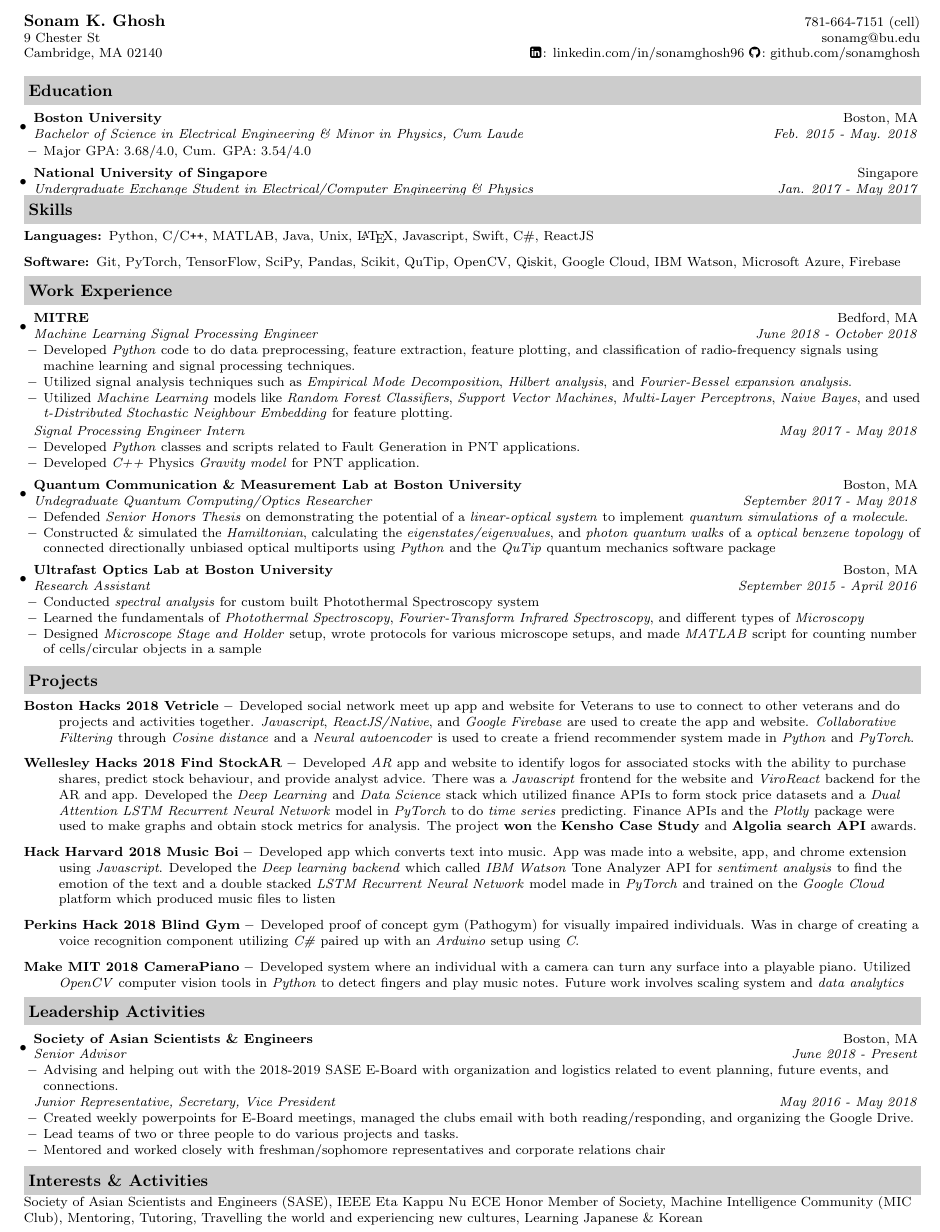
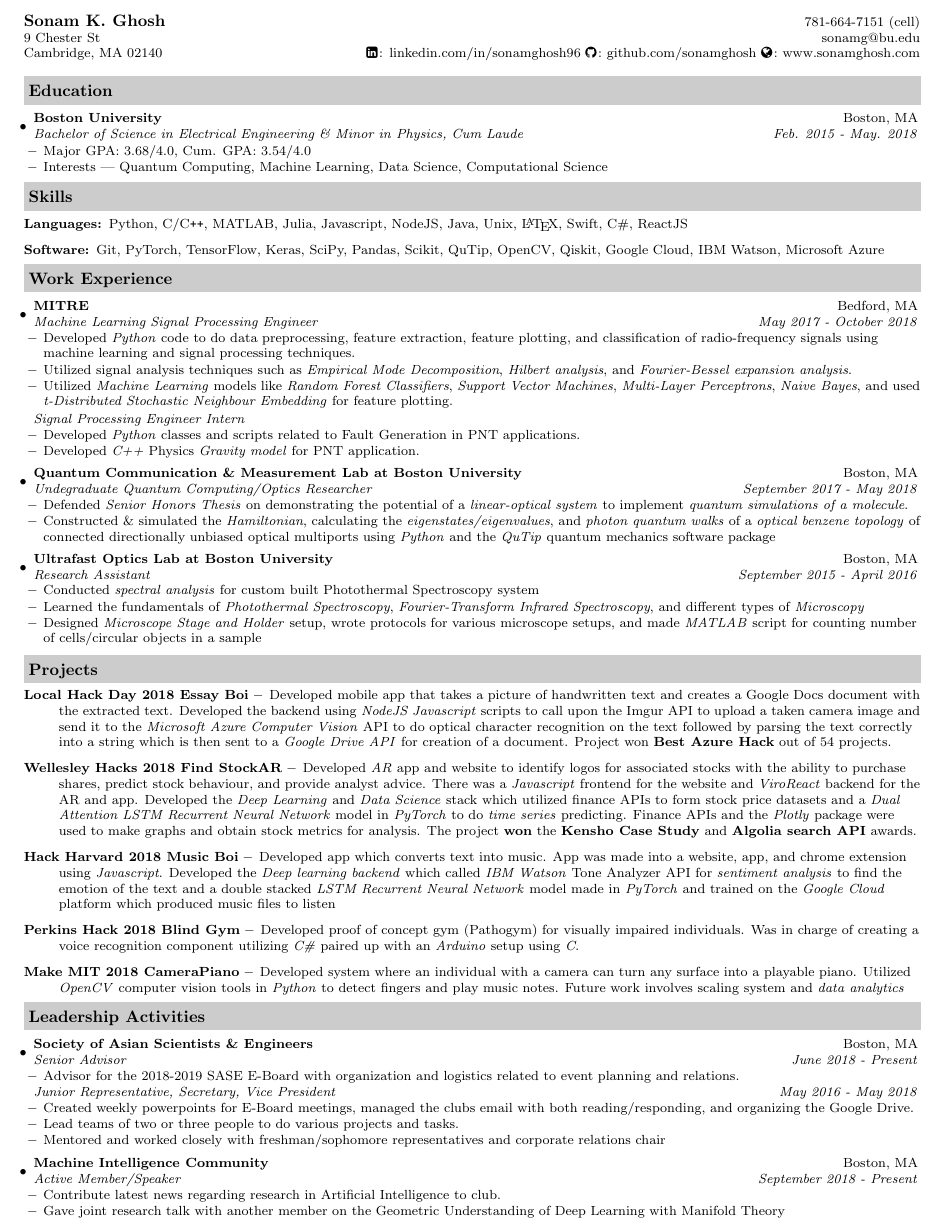
Before and after one commit to sonamghosh/personal_resume_latex, a LaTeX CV (resume.tex): part of the page, cut so that both start at the same text. Compiled offline with pdfLaTeX.

Commit message:
resume draft 27 jan 2019

```diff
--- a/resume.tex
+++ b/resume.tex
@@ -58,7 +58,8 @@
 \begin{tabular*}{7.5in}{l@{\extracolsep{\fill}}r}
 \textbf{\large Sonam K. Ghosh}  & 781-664-7151 (cell)\\
 9 Chester St&  sonamg@bu.edu \\
-Cambridge, MA  02140 & \faLinkedinSquare\hspace{0.1em}: linkedin.com/in/sonamghosh96  \faGithub\hspace{0.1em}: github.com/sonamghosh\\
+Cambridge, MA  02140 & \faLinkedinSquare\hspace{0.1em}: linkedin.com/in/sonamghosh96  \faGithub\hspace{0.1em}: github.com/sonamghosh
+\faGlobe\hspace{0.1em}: www.sonamghosh.com \\
 \end{tabular*}
 \\
 
@@ -73,9 +74,11 @@ Cambridge, MA  02140 & \faLinkedinSquare\hspace{0.1em}: linkedin.com/in/sonamgho
 	\begin{itemize}
 	    \resitem{Major GPA: 3.68/4.0, Cum. GPA: 3.54/4.0}
 		%\resitem{Relevant Coursework: Digital Signal Processing, Software Engineering, Quantum Mechanics I/II}
+		\resitem{Interests --- Quantum Computing, Machine Learning, Data Science, Computational Science}
 	\end{itemize}
-\item
-	\ressubheading{National University of Singapore}{Singapore}{Undergraduate Exchange Student in Electrical/Computer Engineering \& Physics}{Jan. 2017 - May 2017}
+
+%\item
+	%\ressubheading{National University of Singapore}{Singapore}{Undergraduate %Exchange Student in Electrical/Computer Engineering \& Physics}{Jan. 2017 %- May 2017}
 
 \end{itemize}
 
@@ -83,9 +86,9 @@ Cambridge, MA  02140 & \faLinkedinSquare\hspace{0.1em}: linkedin.com/in/sonamgho
 \resheading{Skills}
 \begin{description}
 \item[Languages:]
-Python, C/C{}\verb!++!, MATLAB, Java, Unix, \LaTeX, Javascript, Swift, C\#, ReactJS
+Python, C/C{}\verb!++!, MATLAB, Julia, Javascript, NodeJS, Java, Unix, \LaTeX, Swift, C\#, ReactJS
 \item[Software:]
-Git, PyTorch, TensorFlow, SciPy, Pandas, Scikit, QuTip, OpenCV, Qiskit, Google Cloud, IBM Watson, Microsoft Azure, Firebase
+Git, PyTorch, TensorFlow, Keras, SciPy, Pandas, Scikit, QuTip, OpenCV, Qiskit, Google Cloud, IBM Watson, Microsoft Azure
 \end{description}
 
 
@@ -94,7 +97,7 @@ Git, PyTorch, TensorFlow, SciPy, Pandas, Scikit, QuTip, OpenCV, Qiskit, Google C
 \begin{itemize}
 \setlength{\leftmargini}{0.5em}
 \item
-	\ressubheading{MITRE}{Bedford, MA}{Machine Learning Signal Processing Engineer}{June 2018 - October 2018}
+	\ressubheading{MITRE}{Bedford, MA}{Machine Learning Signal Processing Engineer}{May 2017 - October 2018}
 	\begin{itemize}
 		%\resitem{Added support for mulitple platforms to the password escrow component of the %\emph{One Identity} Identity and Access Management suite.}
 		%\resitem{Part of a team designing the Unix Privilege Management component of the \emph{One Identity} Identity and Access Management suite.}
@@ -106,7 +109,7 @@ Git, PyTorch, TensorFlow, SciPy, Pandas, Scikit, QuTip, OpenCV, Qiskit, Google C
 	\end{itemize}
 	%%%%
 	\vspace{-3pt}
-	\rehead{Signal Processing Engineer Intern}{May 2017 - May 2018}
+	\rehead{Signal Processing Engineer Intern}{}
 	\begin{itemize}
 		\resitem{Developed \emph{Python} classes and scripts related to Fault Generation in PNT applications.}
 		\resitem{Developed \emph{C++} Physics \emph{Gravity model} for PNT application.}
@@ -133,8 +136,11 @@ Git, PyTorch, TensorFlow, SciPy, Pandas, Scikit, QuTip, OpenCV, Qiskit, Google C
 
 \resheading{Projects}
 \begin{description}
+\item[Local Hack Day 2018 Essay Boi --] Developed mobile app that takes a picture of handwritten text and creates a Google Docs document with the extracted text. Developed the backend using \emph{NodeJS Javascript} scripts to call upon the Imgur API to upload a taken camera image and send it to the \emph{Microsoft Azure Computer Vision} API to do optical character recognition on the text followed by parsing the text correctly into a string which is then sent to a \emph{Google Drive API} for creation of a document. Project won \textbf{Best Azure Hack} out of 54 projects.
+
+\begin{comment}
 \item[Boston Hacks 2018 Vetricle --] Developed social network meet up app and website for Veterans to use to connect to other veterans and do projects and activities together. \emph{Javascript}, \emph{ReactJS/Native}, and \emph{Google Firebase} are used to create the app and website. \emph{Collaborative Filtering} through \emph{Cosine distance} and a \emph{Neural autoencoder} is used to create a friend recommender system made in \emph{Python} and \emph{PyTorch}.
-
+\end{comment}
 
 \item[Wellesley Hacks 2018 Find StockAR --]Developed \emph{AR} app and website to identify logos for associated stocks with the ability to purchase shares, predict stock behaviour, and provide analyst advice. There was a \emph{Javascript} frontend for the website and \emph{ViroReact} backend for the AR and app. Developed the \emph{Deep Learning} and \emph{Data Science} stack which utilized finance APIs to form stock price datasets and a \emph{Dual Attention LSTM Recurrent Neural Network} model in \emph{PyTorch} to do \emph{time series} predicting. Finance APIs and the \emph{Plotly} package were used to make graphs and obtain stock metrics for analysis. The project \textbf{won} the \textbf{Kensho Case Study} and \textbf{Algolia search API} awards.
 
@@ -151,7 +157,7 @@ Git, PyTorch, TensorFlow, SciPy, Pandas, Scikit, QuTip, OpenCV, Qiskit, Google C
 \begin{itemize}
     \item 	\ressubheading{Society of Asian Scientists \& Engineers}{Boston, MA}{Senior Advisor}{June 2018 - Present}
     \begin{itemize}
-        \item Advising and helping out with the 2018-2019 SASE E-Board with organization and logistics related to event planning, future events, and connections.
+        \item Advisor for the 2018-2019 SASE E-Board with organization and logistics related to event planning and relations.
     \end{itemize} \vspace{-6pt}
     \rehead{Junior Representative, Secretary, Vice President}{May 2016 - May 2018}
     \begin{itemize}
@@ -159,11 +165,18 @@ Git, PyTorch, TensorFlow, SciPy, Pandas, Scikit, QuTip, OpenCV, Qiskit, Google C
         \resitem{Lead teams of two or three people to do various projects and tasks.}
         \resitem{Mentored and worked closely with freshman/sophomore representatives and corporate relations chair}
     \end{itemize}
+    \item \ressubheading{Machine Intelligence Community}{Boston, MA}{Active Member/Speaker}{September 2018 - Present}
+    \begin{itemize}
+        \resitem{Contribute latest news regarding research in Artificial Intelligence to club.}
+        \resitem{Gave joint research talk with another member on the Geometric Understanding of Deep Learning with Manifold Theory}
+    \end{itemize}
 \end{itemize}
 
+%%% Commenting Out %%%
+\begin{comment}
 \resheading{Interests \& Activities}
 Society of Asian Scientists and Engineers (SASE), IEEE Eta Kappu Nu ECE Honor Member of Society, Machine Intelligence Community (MIC Club), Mentoring, Tutoring, Travelling the world and experiencing new cultures, Learning Japanese \& Korean
-
+\end{comment}
 
 
 \begin{comment}
```
